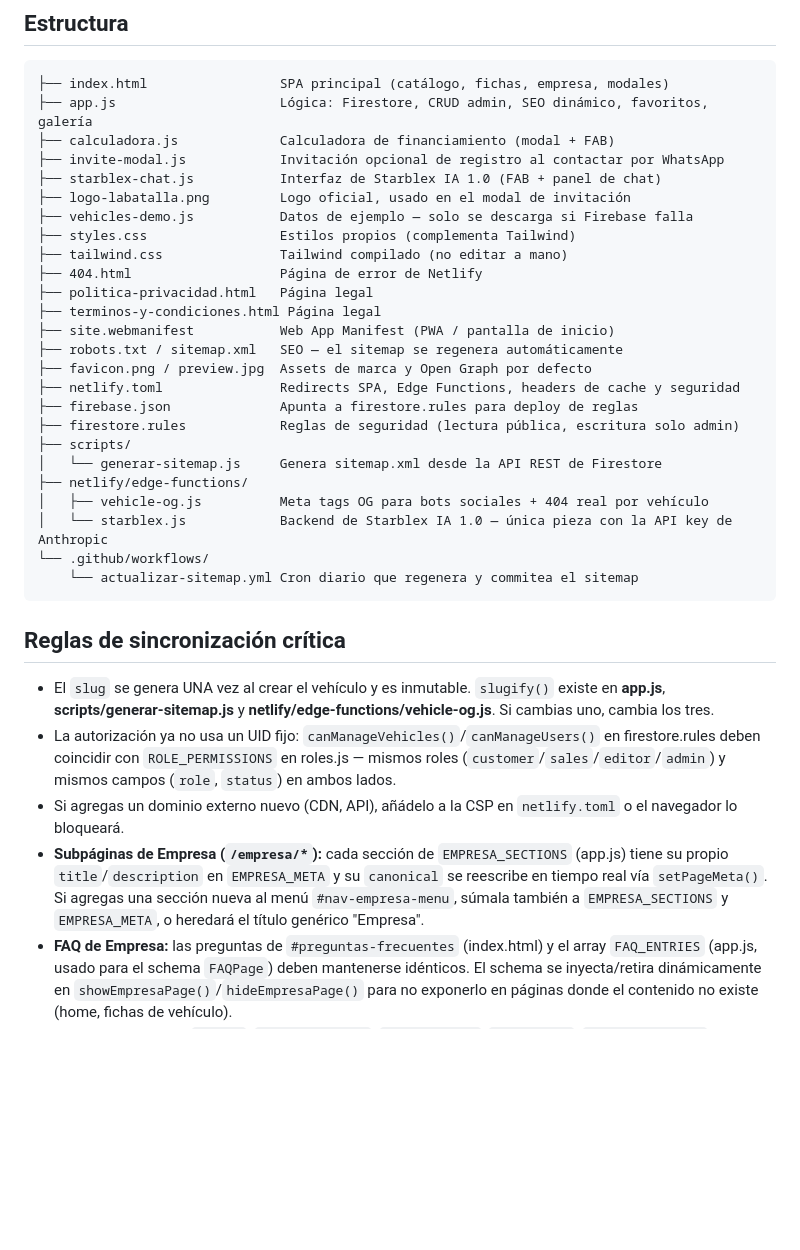
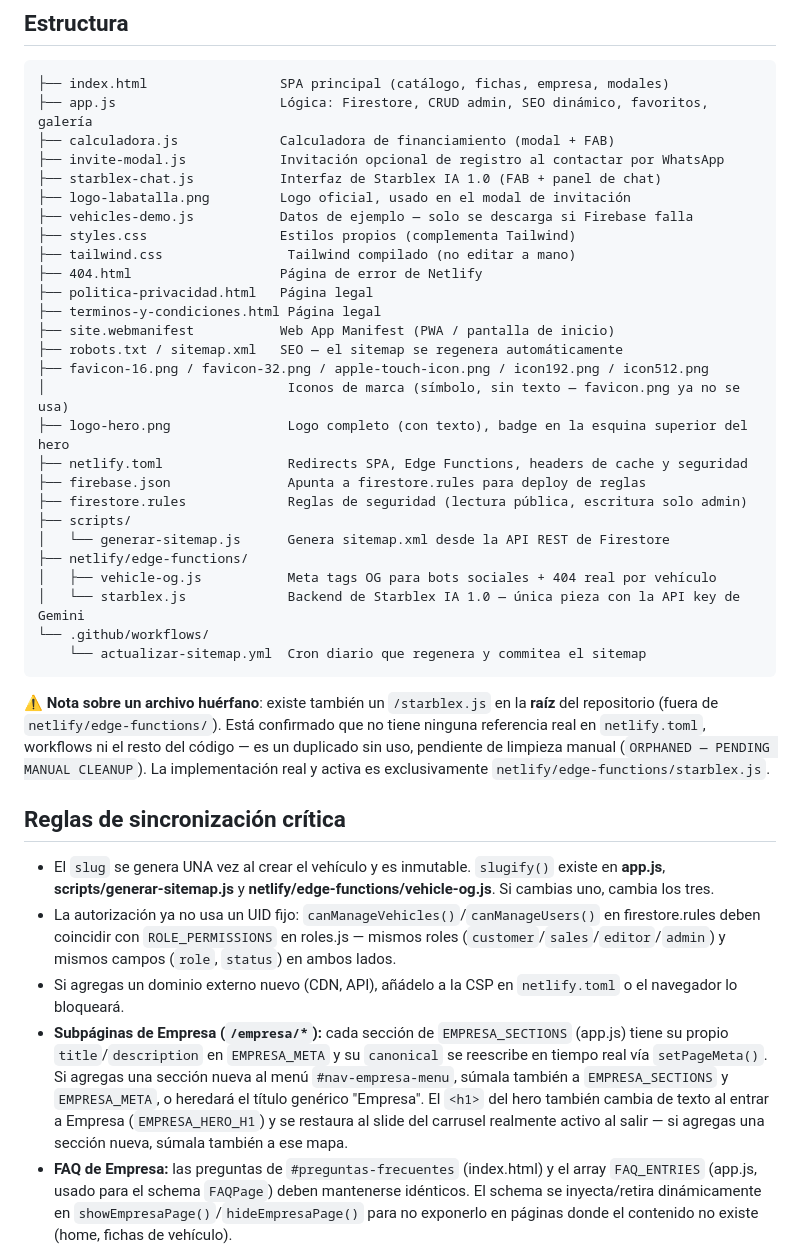
Before and after one commit to chileacuentawarzone1516-gif/WEB, a Markdown page: LaBatallaAutoImport-StarblexFrontend-Reemplazo/README.md, the part around one of its changes. GitHub-like rendering; blank space fills up the shorter version.

````diff
--- a/LaBatallaAutoImport-StarblexFrontend-Reemplazo/README.md
+++ b/LaBatallaAutoImport-StarblexFrontend-Reemplazo/README.md
@@ -15,31 +15,35 @@ Sitio web de venta y exhibición de vehículos — SPA estática desplegada en N
 ├── logo-labatalla.png         Logo oficial, usado en el modal de invitación
 ├── vehicles-demo.js           Datos de ejemplo — solo se descarga si Firebase falla
 ├── styles.css                 Estilos propios (complementa Tailwind)
-├── tailwind.css               Tailwind compilado (no editar a mano)
+├── tailwind.css                Tailwind compilado (no editar a mano)
 ├── 404.html                   Página de error de Netlify
 ├── politica-privacidad.html   Página legal
 ├── terminos-y-condiciones.html Página legal
 ├── site.webmanifest           Web App Manifest (PWA / pantalla de inicio)
 ├── robots.txt / sitemap.xml   SEO — el sitemap se regenera automáticamente
-├── favicon.png / preview.jpg  Assets de marca y Open Graph por defecto
-├── netlify.toml               Redirects SPA, Edge Functions, headers de cache y seguridad
-├── firebase.json              Apunta a firestore.rules para deploy de reglas
-├── firestore.rules            Reglas de seguridad (lectura pública, escritura solo admin)
+├── favicon-16.png / favicon-32.png / apple-touch-icon.png / icon192.png / icon512.png
+│                               Iconos de marca (símbolo, sin texto — favicon.png ya no se usa)
+├── logo-hero.png               Logo completo (con texto), badge en la esquina superior del hero
+├── netlify.toml                Redirects SPA, Edge Functions, headers de cache y seguridad
+├── firebase.json               Apunta a firestore.rules para deploy de reglas
+├── firestore.rules             Reglas de seguridad (lectura pública, escritura solo admin)
 ├── scripts/
-│   └── generar-sitemap.js     Genera sitemap.xml desde la API REST de Firestore
+│   └── generar-sitemap.js      Genera sitemap.xml desde la API REST de Firestore
 ├── netlify/edge-functions/
-│   ├── vehicle-og.js          Meta tags OG para bots sociales + 404 real por vehículo
-│   └── starblex.js            Backend de Starblex IA 1.0 — única pieza con la API key de Anthropic
+│   ├── vehicle-og.js           Meta tags OG para bots sociales + 404 real por vehículo
+│   └── starblex.js             Backend de Starblex IA 1.0 — única pieza con la API key de Gemini
 └── .github/workflows/
-    └── actualizar-sitemap.yml Cron diario que regenera y commitea el sitemap
+    └── actualizar-sitemap.yml  Cron diario que regenera y commitea el sitemap
 ```
+
+⚠️ **Nota sobre un archivo huérfano**: existe también un `/starblex.js` en la **raíz** del repositorio (fuera de `netlify/edge-functions/`). Está confirmado que no tiene ninguna referencia real en `netlify.toml`, workflows ni el resto del código — es un duplicado sin uso, pendiente de limpieza manual (`ORPHANED — PENDING MANUAL CLEANUP`). La implementación real y activa es exclusivamente `netlify/edge-functions/starblex.js`.
 
 ## Reglas de sincronización crítica
 
 - El `slug` se genera UNA vez al crear el vehículo y es inmutable. `slugify()` existe en **app.js**, **scripts/generar-sitemap.js** y **netlify/edge-functions/vehicle-og.js**. Si cambias uno, cambia los tres.
 - La autorización ya no usa un UID fijo: `canManageVehicles()`/`canManageUsers()` en firestore.rules deben coincidir con `ROLE_PERMISSIONS` en roles.js — mismos roles (`customer`/`sales`/`editor`/`admin`) y mismos campos (`role`, `status`) en ambos lados.
 - Si agregas un dominio externo nuevo (CDN, API), añádelo a la CSP en `netlify.toml` o el navegador lo bloqueará.
-- **Subpáginas de Empresa (`/empresa/*`):** cada sección de `EMPRESA_SECTIONS` (app.js) tiene su propio `title`/`description` en `EMPRESA_META` y su `canonical` se reescribe en tiempo real vía `setPageMeta()`. Si agregas una sección nueva al menú `#nav-empresa-menu`, súmala también a `EMPRESA_SECTIONS` y `EMPRESA_META`, o heredará el título genérico "Empresa".
+- **Subpáginas de Empresa (`/empresa/*`):** cada sección de `EMPRESA_SECTIONS` (app.js) tiene su propio `title`/`description` en `EMPRESA_META` y su `canonical` se reescribe en tiempo real vía `setPageMeta()`. Si agregas una sección nueva al menú `#nav-empresa-menu`, súmala también a `EMPRESA_SECTIONS` y `EMPRESA_META`, o heredará el título genérico "Empresa". El `<h1>` del hero también cambia de texto al entrar a Empresa (`EMPRESA_HERO_H1`) y se restaura al slide del carrusel realmente activo al salir — si agregas una sección nueva, súmala también a ese mapa.
 - **FAQ de Empresa:** las preguntas de `#preguntas-frecuentes` (index.html) y el array `FAQ_ENTRIES` (app.js, usado para el schema `FAQPage`) deben mantenerse idénticos. El schema se inyecta/retira dinámicamente en `showEmpresaPage()`/`hideEmpresaPage()` para no exponerlo en páginas donde el contenido no existe (home, fichas de vehículo).
 - Cada vez que edites `app.js`, `calculadora.js`, `dashboard.js`, `styles.css`, `invite-modal.js` o `starblex-chat.js`, incrementa el `?v=` de ese archivo en `index.html` (evita servir JS/CSS cacheado desacoplado del HTML nuevo). No hace falta subir el número de los archivos que no tocaste.
 
````
Also changed, not shown: other parts of LaBatallaAutoImport-StarblexFrontend-Reemplazo/README.md (+113 -20 lines).
